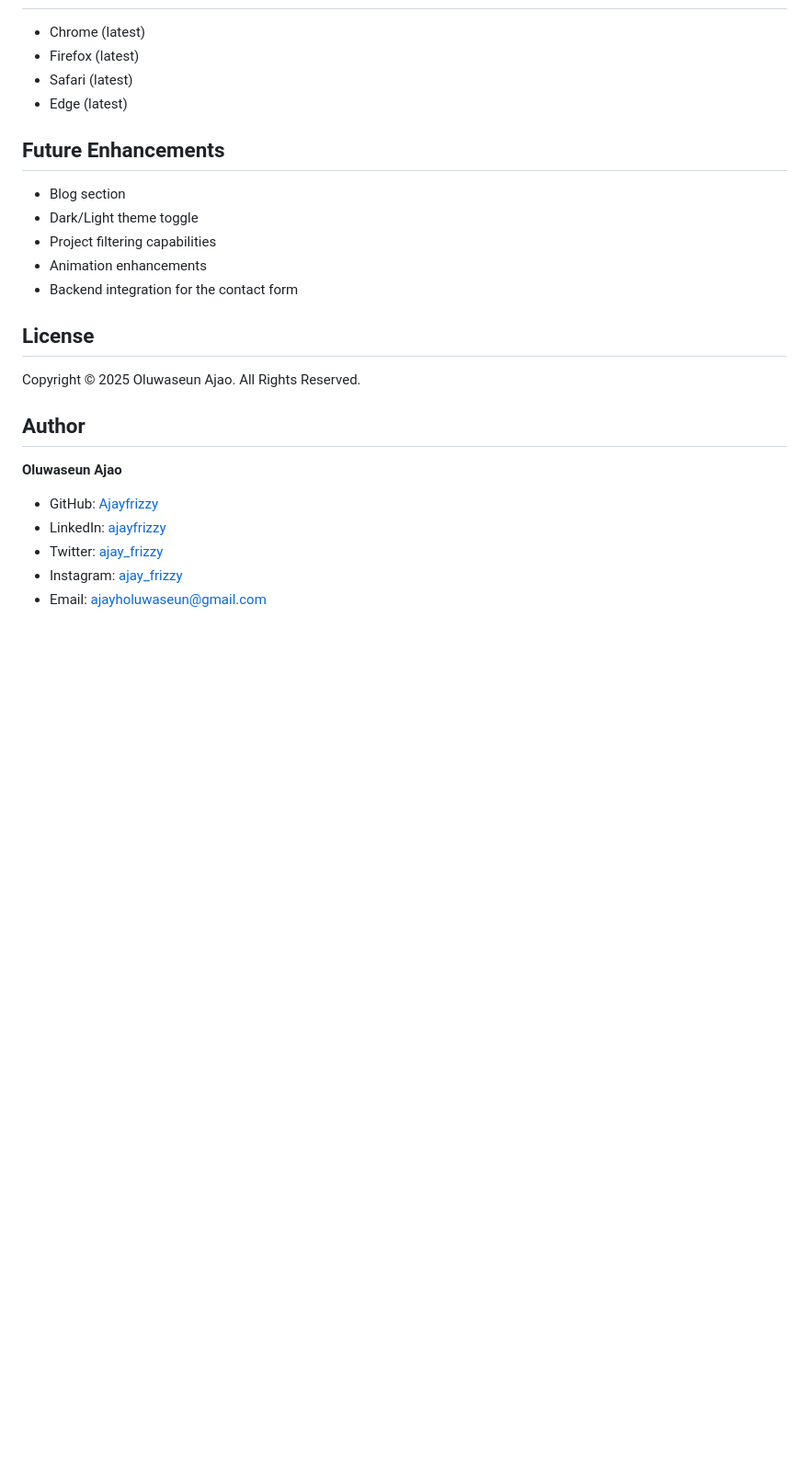
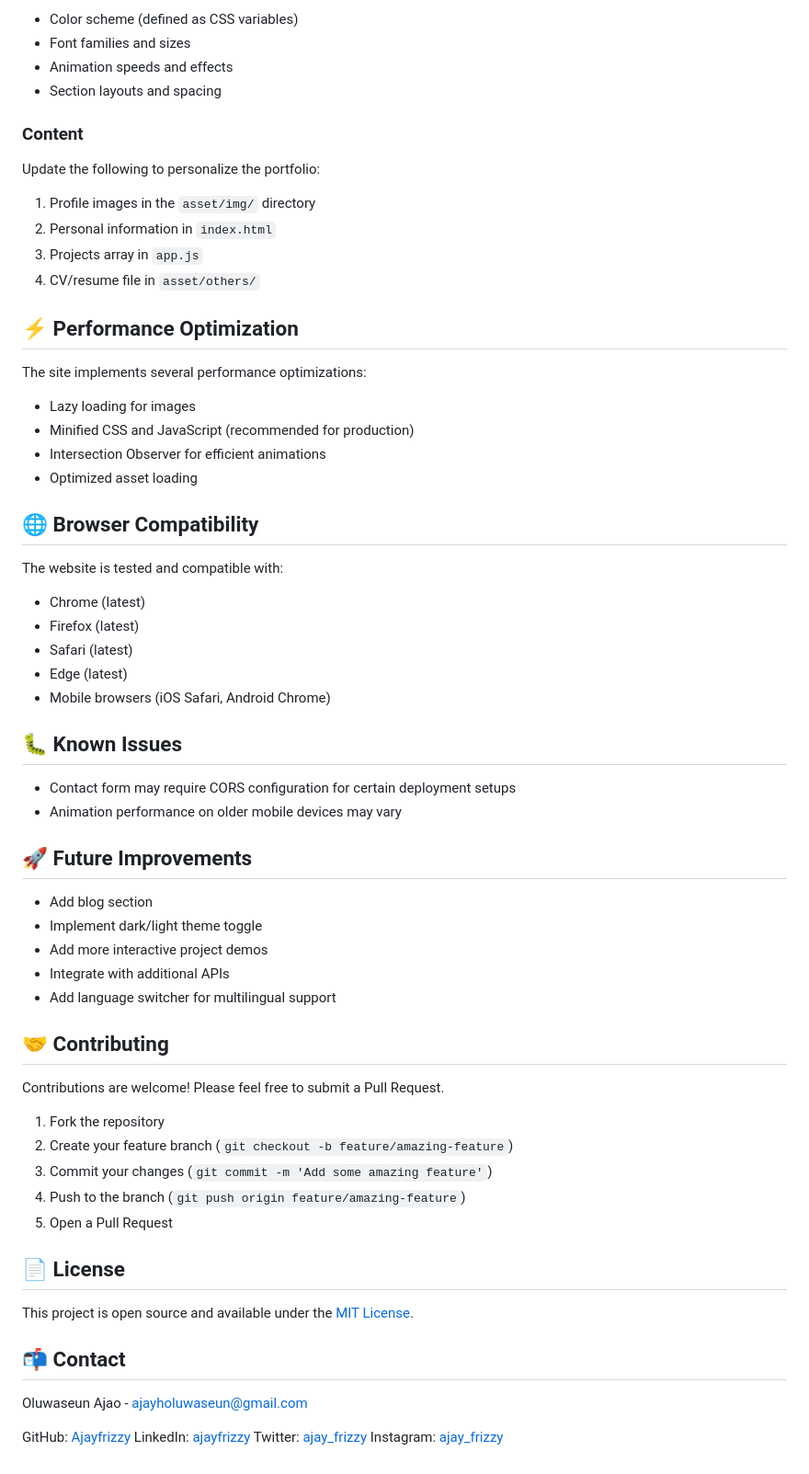
Before and after one commit to Ajayfrizzy/Portfolio_V1, a Markdown page: README.md, the part around the change printed below. Shown: that part at 92% size. GitHub-like rendering; blank space fills up the shorter version.

```diff
--- a/README.md
+++ b/README.md
@@ -80,26 +198,67 @@ The website uses JavaScript to:
 
+- Color scheme (defined as CSS variables)
+- Font families and sizes
+- Animation speeds and effects
+- Section layouts and spacing
+
+### Content
+Update the following to personalize the portfolio:
+
+1. Profile images in the `asset/img/` directory
+2. Personal information in `index.html`
+3. Projects array in `app.js`
+4. CV/resume file in `asset/others/`
+
+## ⚡ Performance Optimization
+
+The site implements several performance optimizations:
+
+- Lazy loading for images
+- Minified CSS and JavaScript (recommended for production)
+- Intersection Observer for efficient animations
+- Optimized asset loading
+
+## 🌐 Browser Compatibility
+
+The website is tested and compatible with:
 - Chrome (latest)
 - Firefox (latest)
 - Safari (latest)
 - Edge (latest)
+- Mobile browsers (iOS Safari, Android Chrome)
 
-## Future Enhancements
+## 🐛 Known Issues
 
-- Blog section
-- Dark/Light theme toggle
-- Project filtering capabilities
-- Animation enhancements
-- Backend integration for the contact form
+- Contact form may require CORS configuration for certain deployment setups
+- Animation performance on older mobile devices may vary
 
-## License
+## 🚀 Future Improvements
 
-Copyright © 2025 Oluwaseun Ajao. All Rights Reserved.
+- Add blog section
+- Implement dark/light theme toggle
+- Add more interactive project demos
+- Integrate with additional APIs
+- Add language switcher for multilingual support
 
-## Author
+## 🤝 Contributing
 
-**Oluwaseun Ajao**
-- GitHub: [Ajayfrizzy](https://github.com/Ajayfrizzy)
-- LinkedIn: [ajayfrizzy](https://www.linkedin.com/in/ajayfrizzy/)
-- Twitter: [ajay_frizzy](https://www.x.com/ajay_frizzy)
-- Instagram: [ajay_frizzy](https://www.instagram.com/ajay_frizzy)
-- Email: ajayholuwaseun@gmail.com
+Contributions are welcome! Please feel free to submit a Pull Request.
+
+1. Fork the repository
+2. Create your feature branch (`git checkout -b feature/amazing-feature`)
+3. Commit your changes (`git commit -m 'Add some amazing feature'`)
+4. Push to the branch (`git push origin feature/amazing-feature`)
+5. Open a Pull Request
+
+## 📄 License
+
+This project is open source and available under the [MIT License](LICENSE).
+
+## 📬 Contact
+
+Oluwaseun Ajao - [ajayholuwaseun@gmail.com](mailto:ajayholuwaseun@gmail.com)
+
+GitHub: [Ajayfrizzy](https://github.com/Ajayfrizzy)
+LinkedIn: [ajayfrizzy](https://www.linkedin.com/in/ajayfrizzy/)
+Twitter: [ajay_frizzy](https://www.x.com/ajay_frizzy)
+Instagram: [ajay_frizzy](https://www.instagram.com/ajay_frizzy)
```
Also changed, not shown: other parts of README.md (+174 -56 lines).
